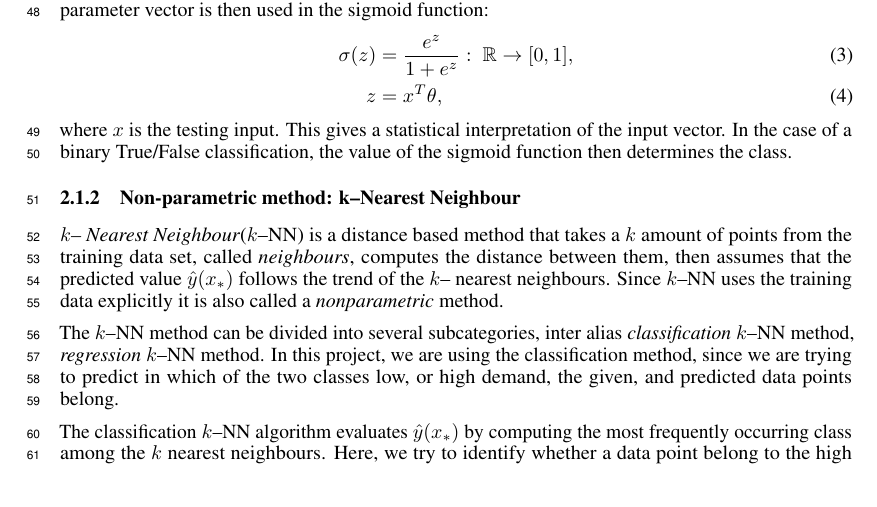
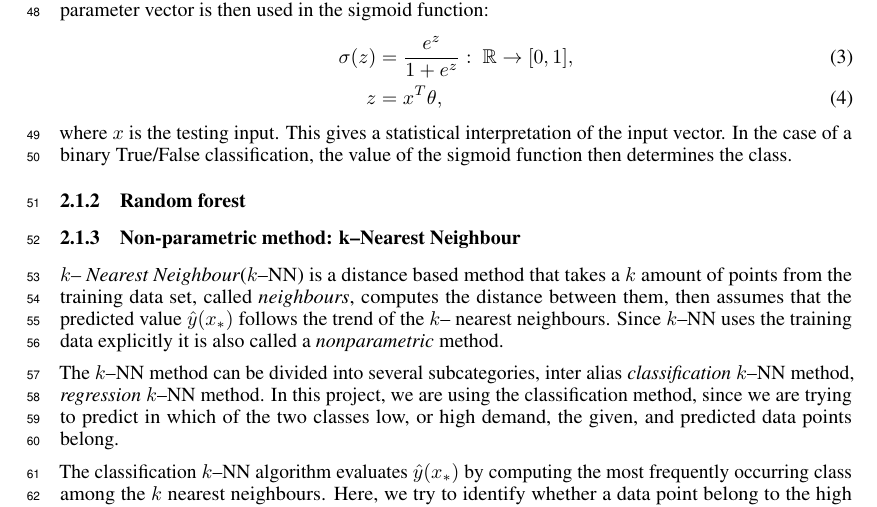
Before and after one commit to Olpenn/smask, a LaTeX paper (tex/main.tex, which reads tex/theory.tex): part of page 3 of 6, cut so that both start at the same text. Compiled offline with pdfLaTeX.

Commit message:
testar ändra i theory

```diff
--- a/tex/theory.tex
+++ b/tex/theory.tex
@@ -15,6 +15,7 @@ where $X$ is the training data matrix, $\theta$ is the coefficient vector and $b
 \end{align}
 where $x$ is the testing input. This gives a statistical interpretation of the input vector. In the case of a binary True/False classification, the value of the sigmoid function then determines the class.
 
+\subsubsection{Random forest}
     %%%%%%%%%%%%%%%%%%%%%%%%%%%%%%%%
     %%%%%%%%%%%%%%%%%%%%%%%%%%%%%%%%
     %%%%%%%%%%%%%%%%%%%%%%%%%%%%%%%%
```
